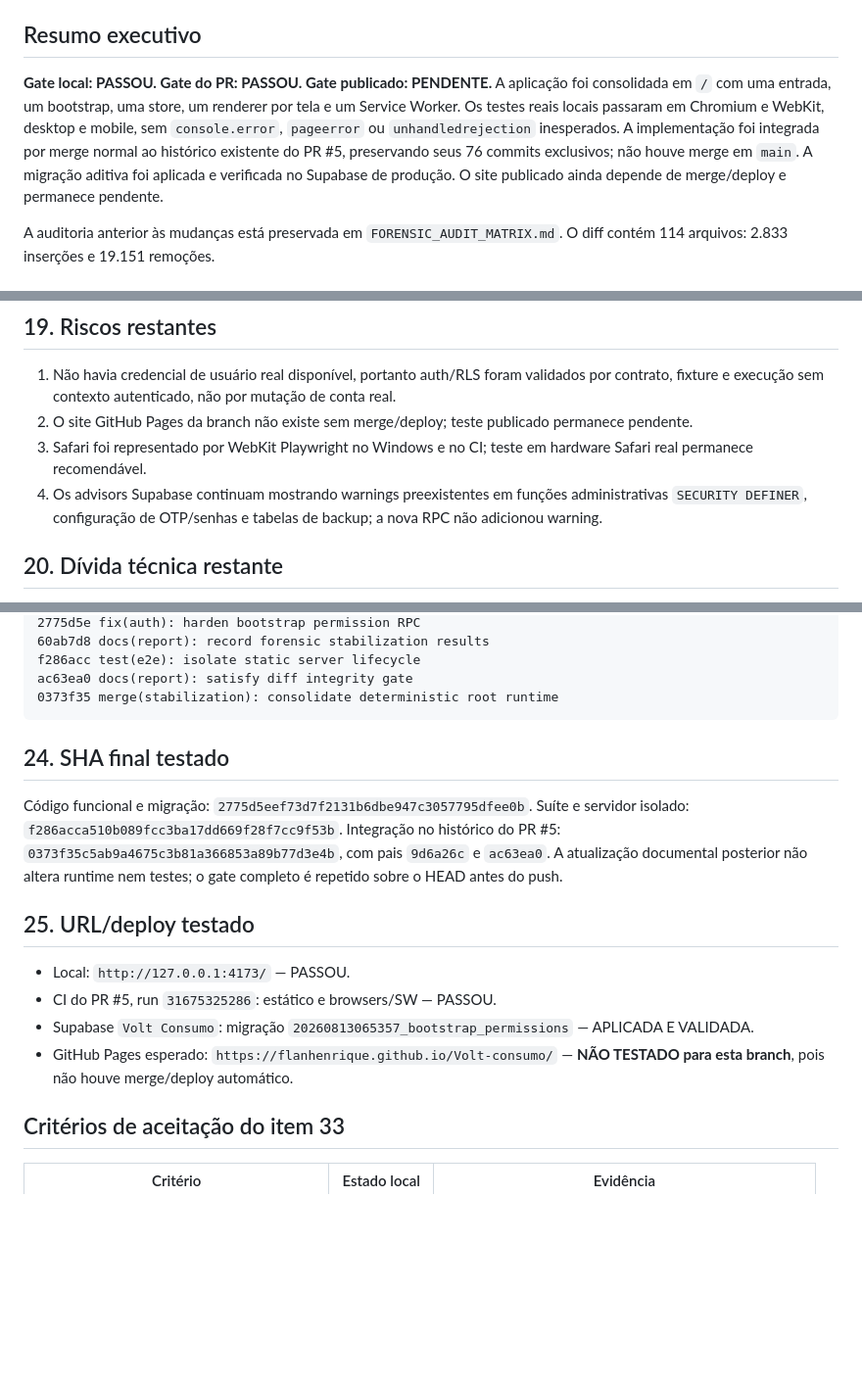
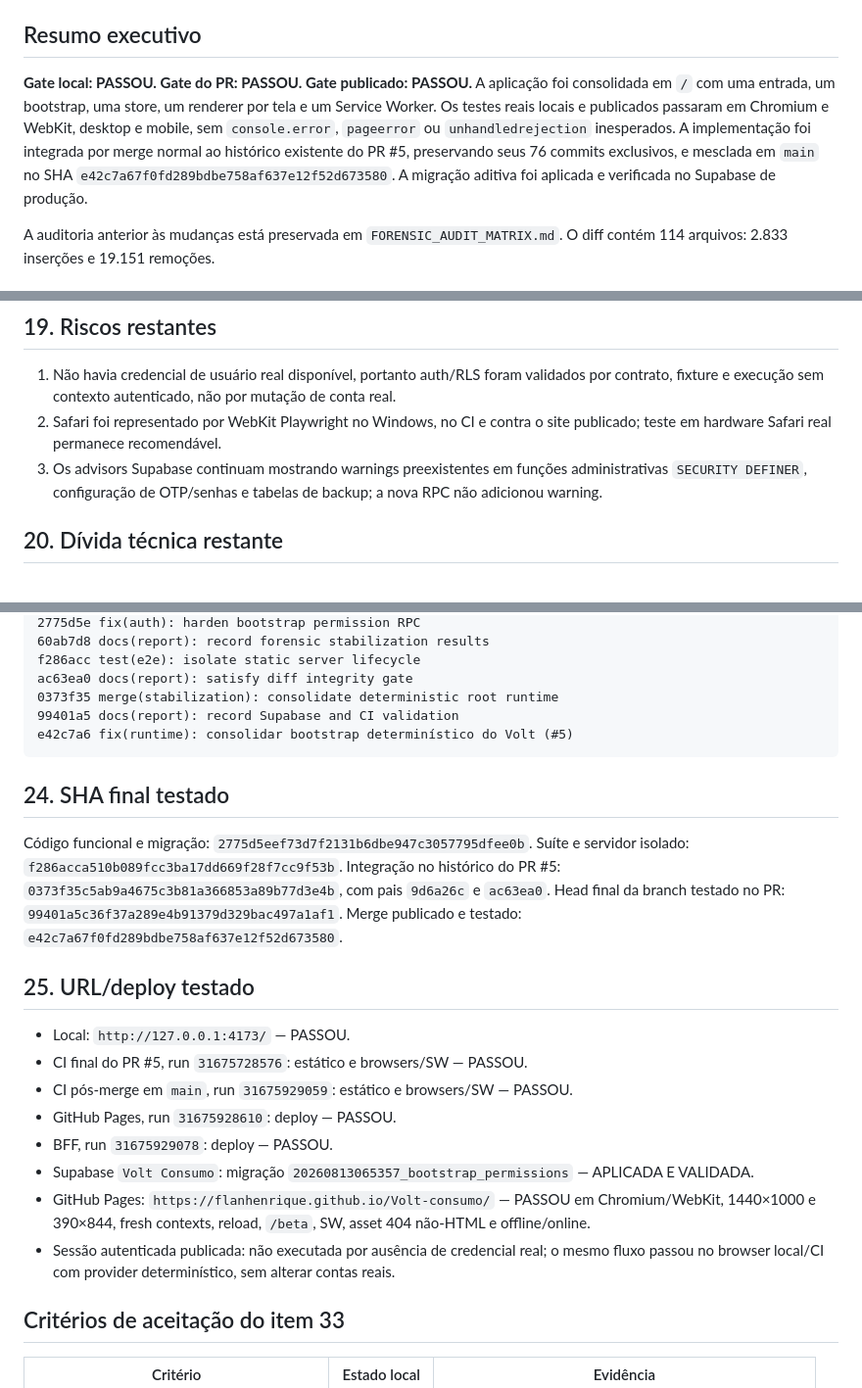
Before and after one commit to flanhenrique/Volt-consumo, a Markdown page: FORENSIC_STABILIZATION_REPORT.md, 3 parts joined by grey strips. Shown at 98% size. Rendered like a GitHub page; blank space fills up the shorter version.

Commit message:
docs(report): record published validation

````diff
--- a/FORENSIC_STABILIZATION_REPORT.md
+++ b/FORENSIC_STABILIZATION_REPORT.md
@@ -9,7 +9,7 @@
 
 ## Resumo executivo
 
-**Gate local: PASSOU. Gate do PR: PASSOU. Gate publicado: PENDENTE.** A aplicação foi consolidada em `/` com uma entrada, um bootstrap, uma store, um renderer por tela e um Service Worker. Os testes reais locais passaram em Chromium e WebKit, desktop e mobile, sem `console.error`, `pageerror` ou `unhandledrejection` inesperados. A implementação foi integrada por merge normal ao histórico existente do PR #5, preservando seus 76 commits exclusivos; não houve merge em `main`. A migração aditiva foi aplicada e verificada no Supabase de produção. O site publicado ainda depende de merge/deploy e permanece pendente.
+**Gate local: PASSOU. Gate do PR: PASSOU. Gate publicado: PASSOU.** A aplicação foi consolidada em `/` com uma entrada, um bootstrap, uma store, um renderer por tela e um Service Worker. Os testes reais locais e publicados passaram em Chromium e WebKit, desktop e mobile, sem `console.error`, `pageerror` ou `unhandledrejection` inesperados. A implementação foi integrada por merge normal ao histórico existente do PR #5, preservando seus 76 commits exclusivos, e mesclada em `main` no SHA `e42c7a67f0fd289bdbe758af637e12f52d673580`. A migração aditiva foi aplicada e verificada no Supabase de produção.
 
 A auditoria anterior às mudanças está preservada em `FORENSIC_AUDIT_MATRIX.md`. O diff contém 114 arquivos: 2.833 inserções e 19.151 remoções.
 
@@ -140,9 +140,8 @@ Os testes falham automaticamente em `console.error`, `pageerror` e `unhandledrej
 ## 19. Riscos restantes
 
 1. Não havia credencial de usuário real disponível, portanto auth/RLS foram validados por contrato, fixture e execução sem contexto autenticado, não por mutação de conta real.
-2. O site GitHub Pages da branch não existe sem merge/deploy; teste publicado permanece pendente.
-3. Safari foi representado por WebKit Playwright no Windows e no CI; teste em hardware Safari real permanece recomendável.
-4. Os advisors Supabase continuam mostrando warnings preexistentes em funções administrativas `SECURITY DEFINER`, configuração de OTP/senhas e tabelas de backup; a nova RPC não adicionou warning.
+2. Safari foi representado por WebKit Playwright no Windows, no CI e contra o site publicado; teste em hardware Safari real permanece recomendável.
+3. Os advisors Supabase continuam mostrando warnings preexistentes em funções administrativas `SECURITY DEFINER`, configuração de OTP/senhas e tabelas de backup; a nova RPC não adicionou warning.
 
 ## 20. Dívida técnica restante
 
@@ -205,18 +204,24 @@ bf578f1 test(e2e): cover MFA and cache lifecycle
 f286acc test(e2e): isolate static server lifecycle
 ac63ea0 docs(report): satisfy diff integrity gate
 0373f35 merge(stabilization): consolidate deterministic root runtime
+99401a5 docs(report): record Supabase and CI validation
+e42c7a6 fix(runtime): consolidar bootstrap determinístico do Volt (#5)
 ```
 
 ## 24. SHA final testado
 
-Código funcional e migração: `2775d5eef73d7f2131b6dbe947c3057795dfee0b`. Suíte e servidor isolado: `f286acca510b089fcc3ba17dd669f28f7cc9f53b`. Integração no histórico do PR #5: `0373f35c5ab9a4675c3b81a366853a89b77d3e4b`, com pais `9d6a26c` e `ac63ea0`. A atualização documental posterior não altera runtime nem testes; o gate completo é repetido sobre o HEAD antes do push.
+Código funcional e migração: `2775d5eef73d7f2131b6dbe947c3057795dfee0b`. Suíte e servidor isolado: `f286acca510b089fcc3ba17dd669f28f7cc9f53b`. Integração no histórico do PR #5: `0373f35c5ab9a4675c3b81a366853a89b77d3e4b`, com pais `9d6a26c` e `ac63ea0`. Head final da branch testado no PR: `99401a5c36f37a289e4b91379d329bac497a1af1`. Merge publicado e testado: `e42c7a67f0fd289bdbe758af637e12f52d673580`.
 
 ## 25. URL/deploy testado
 
 - Local: `http://127.0.0.1:4173/` — PASSOU.
-- CI do PR #5, run `31675325286`: estático e browsers/SW — PASSOU.
+- CI final do PR #5, run `31675728576`: estático e browsers/SW — PASSOU.
+- CI pós-merge em `main`, run `31675929059`: estático e browsers/SW — PASSOU.
+- GitHub Pages, run `31675928610`: deploy — PASSOU.
+- BFF, run `31675929078`: deploy — PASSOU.
 - Supabase `Volt Consumo`: migração `20260813065357_bootstrap_permissions` — APLICADA E VALIDADA.
-- GitHub Pages esperado: `https://flanhenrique.github.io/Volt-consumo/` — **NÃO TESTADO para esta branch**, pois não houve merge/deploy automático.
+- GitHub Pages: `https://flanhenrique.github.io/Volt-consumo/` — PASSOU em Chromium/WebKit, 1440×1000 e 390×844, fresh contexts, reload, `/beta`, SW, asset 404 não-HTML e offline/online.
+- Sessão autenticada publicada: não executada por ausência de credencial real; o mesmo fluxo passou no browser local/CI com provider determinístico, sem alterar contas reais.
 
 ## Critérios de aceitação do item 33
 
````
Also changed, not shown: other parts of FORENSIC_STABILIZATION_REPORT.md (+1 -1 lines).
